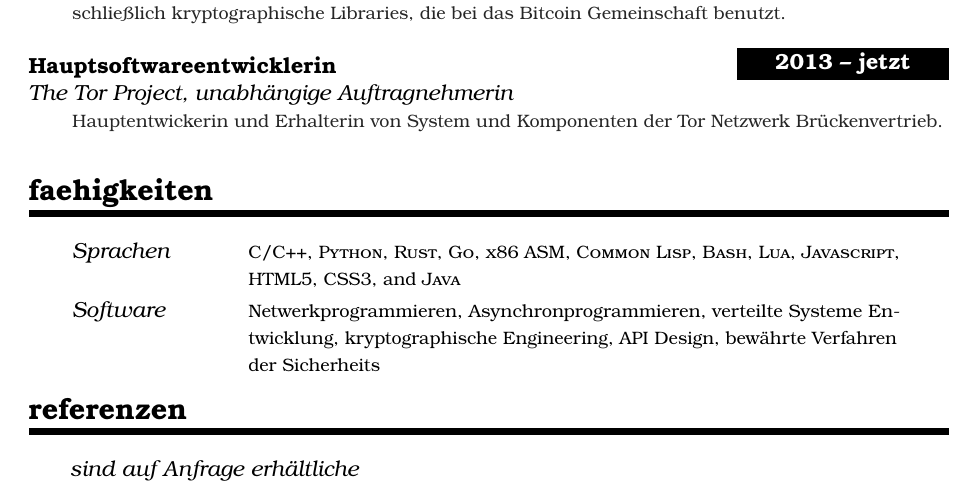
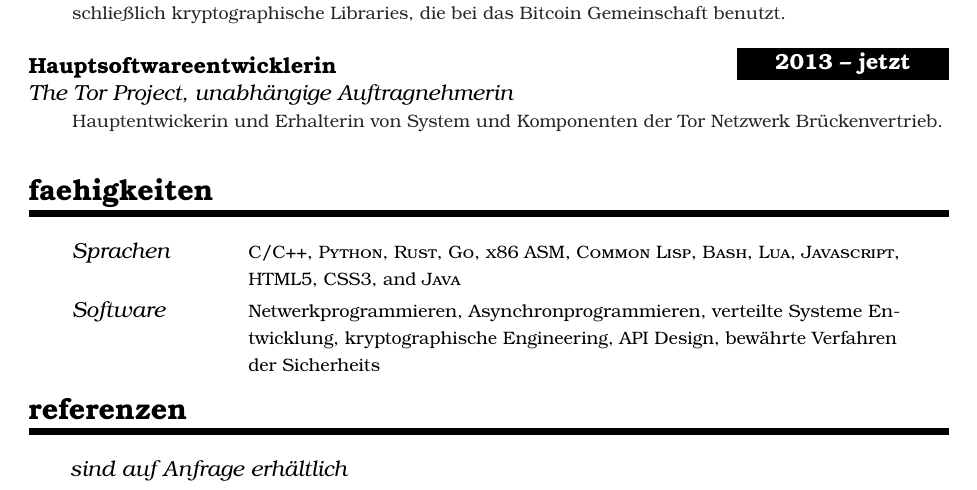
Before and after one commit to plotskogwq/curriculum-vitae, a LaTeX CV (cv-deutsch.tex): part of the page, cut so that both start at the same text. Compiled offline with pdfLaTeX.

Commit message:
Fix spelling mistake found by Peter in deutsch CV.

```diff
--- a/cv-deutsch.tex
+++ b/cv-deutsch.tex
@@ -210,5 +210,5 @@
 %%% References
 %%% ------------------------------------------------------------
 \NewPart{Referenzen}{}
-\hspace{0.6cm} \textit{sind auf Anfrage erhältliche}
+\hspace{0.6cm} \textit{sind auf Anfrage erhältlich}
 \end{document}
```
